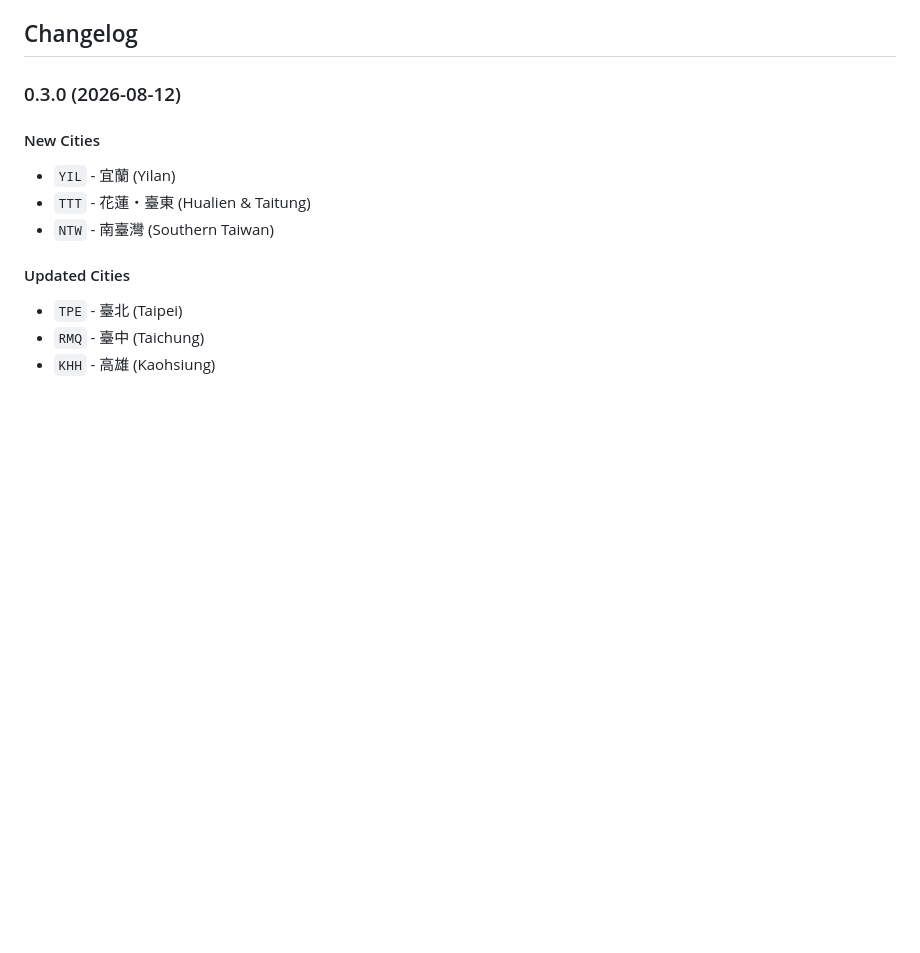
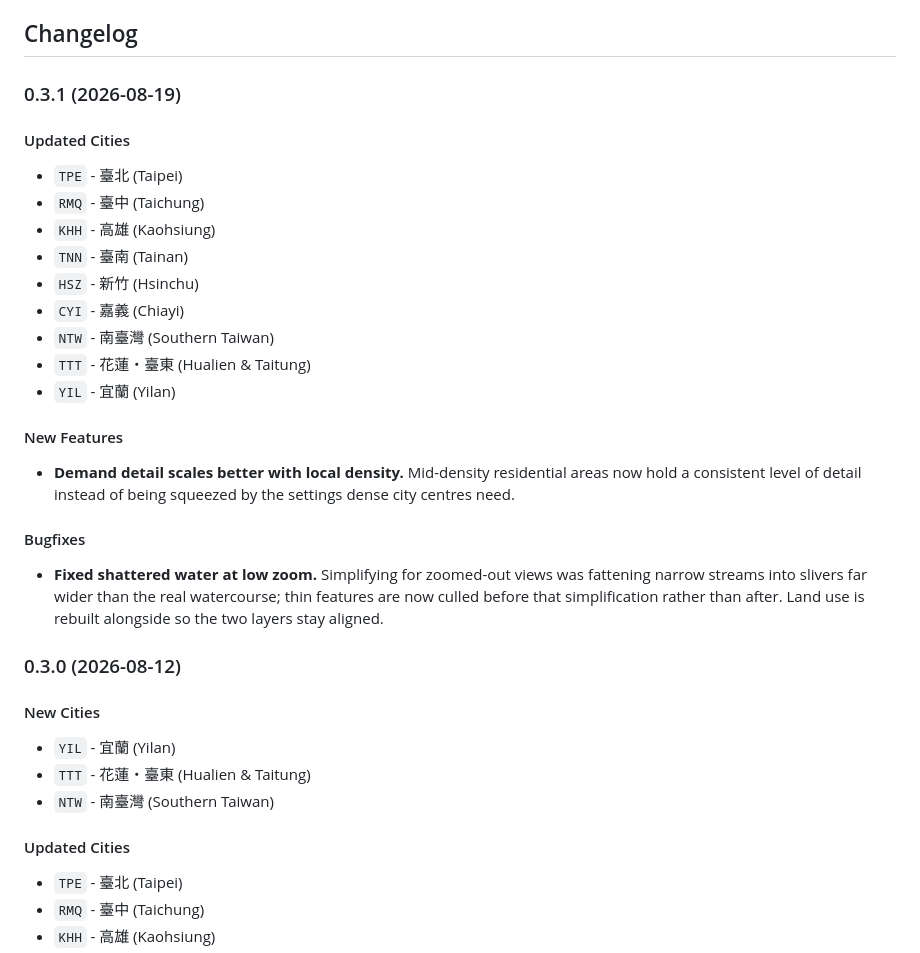
Before and after one commit to ahkimn/subwaybuilder-tw-maps, a Markdown page: README.md, the part around the change. Drawn GitHub-style; blank space fills up the shorter version.

Commit message:
docs: changelog for 0.3.1 — low-zoom water fix + density-scaled demand detail
Co-Authored-By: Claude Opus 4.8 <noreply@anthropic.com>

```diff
--- a/README.md
+++ b/README.md
@@ -49,6 +49,28 @@ Please raise an issue on this repository for incorrect manifests, broken downloa
 - ~~The synthetic O/D is asymmetric (resident-side constraints) and therefore concentrates error in the workplace-side distribution (e.g. in Wanhua district).~~ **(Resolved in 0.1.1)**
 
 ## Changelog
+
+### 0.3.1 (2026-08-19)
+
+#### Updated Cities
+
+- `TPE` - 臺北 (Taipei)
+- `RMQ` - 臺中 (Taichung)
+- `KHH` - 高雄 (Kaohsiung)
+- `TNN` - 臺南 (Tainan)
+- `HSZ` - 新竹 (Hsinchu)
+- `CYI` - 嘉義 (Chiayi)
+- `NTW` - 南臺灣 (Southern Taiwan)
+- `TTT` - 花蓮・臺東 (Hualien & Taitung)
+- `YIL` - 宜蘭 (Yilan)
+
+#### New Features
+
+- **Demand detail scales better with local density.** Mid-density residential areas now hold a consistent level of detail instead of being squeezed by the settings dense city centres need.
+
+#### Bugfixes
+
+- **Fixed shattered water at low zoom.** Simplifying for zoomed-out views was fattening narrow streams into slivers far wider than the real watercourse; thin features are now culled before that simplification rather than after. Land use is rebuilt alongside so the two layers stay aligned.
 
 ### 0.3.0 (2026-08-12)
 
```
